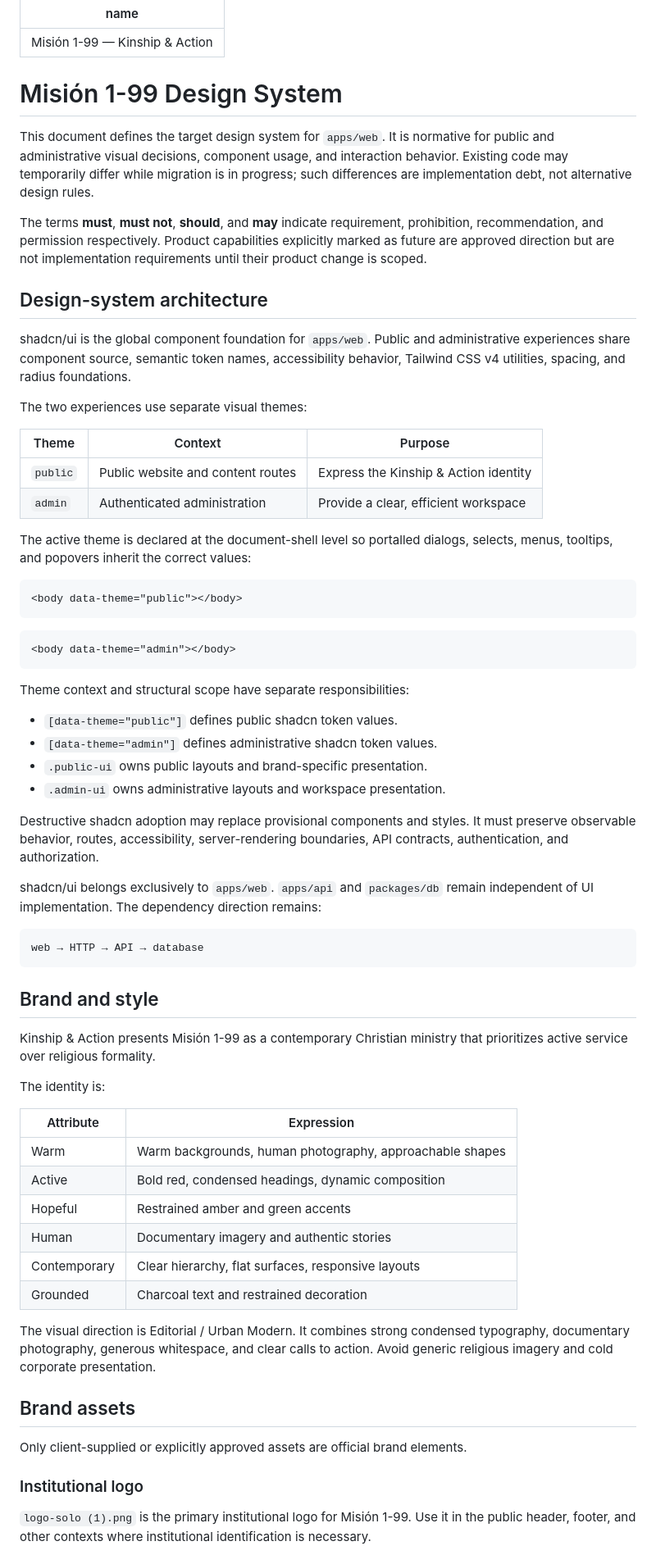
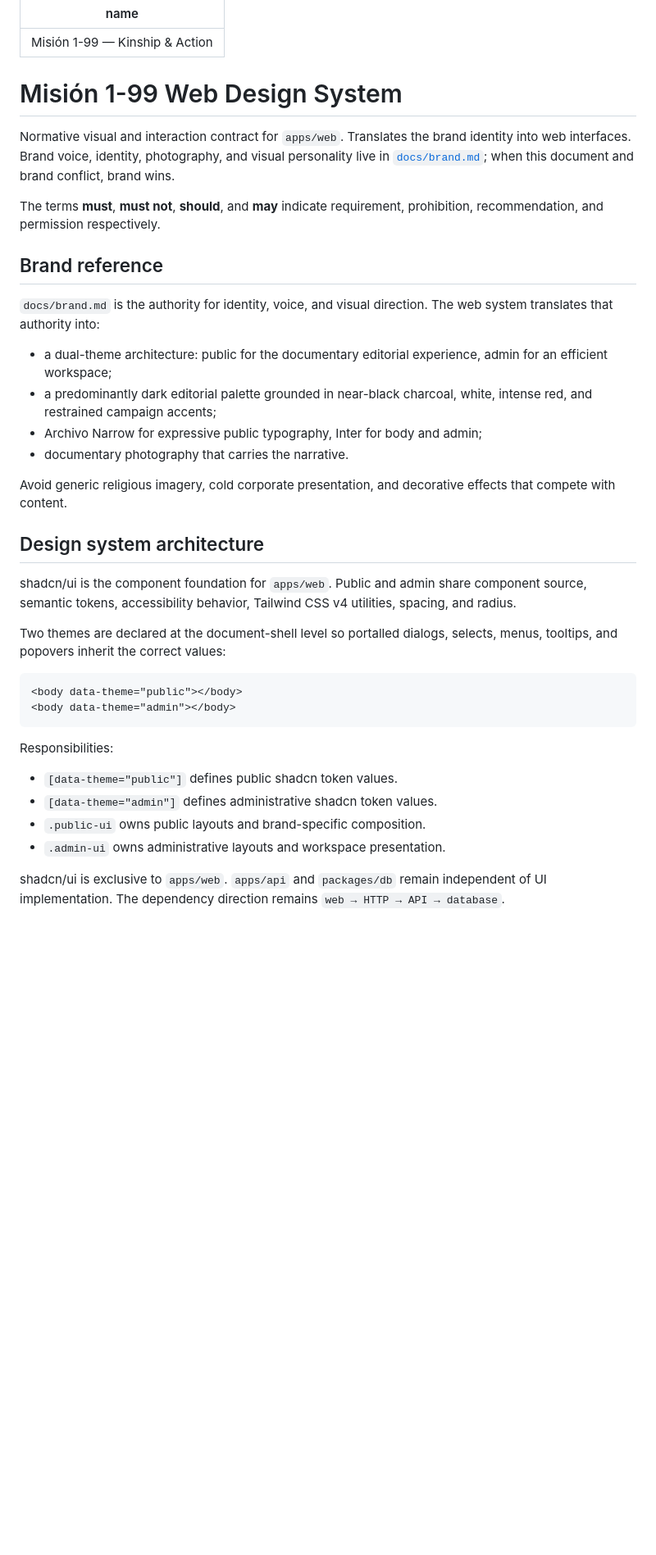
Before and after one commit to amnostt/m199-page, a Markdown page: apps/web/DESIGN.md, the part around one of its changes. Shown at 82% size. Rendered like a GitHub page; blank space fills up the shorter version.

Commit message:
docs(web): refine design system guidance

````diff
--- a/apps/web/DESIGN.md
+++ b/apps/web/DESIGN.md
@@ -2,89 +2,53 @@
 name: Misión 1-99 — Kinship & Action
 ---
 
-# Misión 1-99 Design System
+# Misión 1-99 Web Design System
 
-This document defines the target design system for `apps/web`. It is normative
-for public and administrative visual decisions, component usage, and
-interaction behavior. Existing code may temporarily differ while migration is
-in progress; such differences are implementation debt, not alternative design
-rules.
+Normative visual and interaction contract for `apps/web`. Translates the
+brand identity into web interfaces. Brand voice, identity, photography, and
+visual personality live in [`docs/brand.md`](../../docs/brand.md); when this
+document and brand conflict, brand wins.
 
-The terms **must**, **must not**, **should**, and **may** indicate requirement,
-prohibition, recommendation, and permission respectively. Product capabilities
-explicitly marked as future are approved direction but are not implementation
-requirements until their product change is scoped.
+The terms **must**, **must not**, **should**, and **may** indicate
+requirement, prohibition, recommendation, and permission respectively.
 
-## Design-system architecture
+## Brand reference
 
-shadcn/ui is the global component foundation for `apps/web`. Public and
-administrative experiences share component source, semantic token names,
-accessibility behavior, Tailwind CSS v4 utilities, spacing, and radius
-foundations.
+`docs/brand.md` is the authority for identity, voice, and visual direction.
+The web system translates that authority into:
 
-The two experiences use separate visual themes:
+- a dual-theme architecture: public for the documentary editorial experience,
+  admin for an efficient workspace;
+- a predominantly dark editorial palette grounded in near-black charcoal,
+  white, intense red, and restrained campaign accents;
+- Archivo Narrow for expressive public typography, Inter for body and admin;
+- documentary photography that carries the narrative.
 
-| Theme    | Context                           | Purpose                               |
-| -------- | --------------------------------- | ------------------------------------- |
-| `public` | Public website and content routes | Express the Kinship & Action identity |
-| `admin`  | Authenticated administration      | Provide a clear, efficient workspace  |
+Avoid generic religious imagery, cold corporate presentation, and decorative
+effects that compete with content.
 
-The active theme is declared at the document-shell level so portalled dialogs,
+## Design system architecture
+
+shadcn/ui is the component foundation for `apps/web`. Public and admin share
+component source, semantic tokens, accessibility behavior, Tailwind CSS v4
+utilities, spacing, and radius.
+
+Two themes are declared at the document-shell level so portalled dialogs,
 selects, menus, tooltips, and popovers inherit the correct values:
 
 ```html
 <body data-theme="public"></body>
-```
-
-```html
 <body data-theme="admin"></body>
 ```
 
-Theme context and structural scope have separate responsibilities:
+Responsibilities:
 
 - `[data-theme="public"]` defines public shadcn token values.
 - `[data-theme="admin"]` defines administrative shadcn token values.
-- `.public-ui` owns public layouts and brand-specific presentation.
+- `.public-ui` owns public layouts and brand-specific composition.
 - `.admin-ui` owns administrative layouts and workspace presentation.
 
-Destructive shadcn adoption may replace provisional components and styles. It
-must preserve observable behavior, routes, accessibility, server-rendering
-boundaries, API contracts, authentication, and authorization.
+shadcn/ui is exclusive to `apps/web`. `apps/api` and `packages/db` remain
+independent of UI implementation. The dependency direction remains
+`web → HTTP → API → database`.
 
-shadcn/ui belongs exclusively to `apps/web`. `apps/api` and `packages/db` remain
-independent of UI implementation. The dependency direction remains:
-
-```text
-web → HTTP → API → database
-```
-
-## Brand and style
-
-Kinship & Action presents Misión 1-99 as a contemporary Christian ministry that
-prioritizes active service over religious formality.
-
-The identity is:
-
-| Attribute    | Expression                                               |
-| ------------ | -------------------------------------------------------- |
-| Warm         | Warm backgrounds, human photography, approachable shapes |
-| Active       | Bold red, condensed headings, dynamic composition        |
-| Hopeful      | Restrained amber and green accents                       |
-| Human        | Documentary imagery and authentic stories                |
-| Contemporary | Clear hierarchy, flat surfaces, responsive layouts       |
-| Grounded     | Charcoal text and restrained decoration                  |
-
-The visual direction is Editorial / Urban Modern. It combines strong condensed
-typography, documentary photography, generous whitespace, and clear calls to
-action. Avoid generic religious imagery and cold corporate presentation.
-
-## Brand assets
-
-Only client-supplied or explicitly approved assets are official brand elements.
-
-### Institutional logo
-
-`logo-solo (1).png` is the primary institutional logo for Misión 1-99. Use it in
-the public header, footer, and other contexts where institutional identification
-is necessary.
-
````
Also changed, not shown: other parts of apps/web/DESIGN.md (+224 -231 lines).
